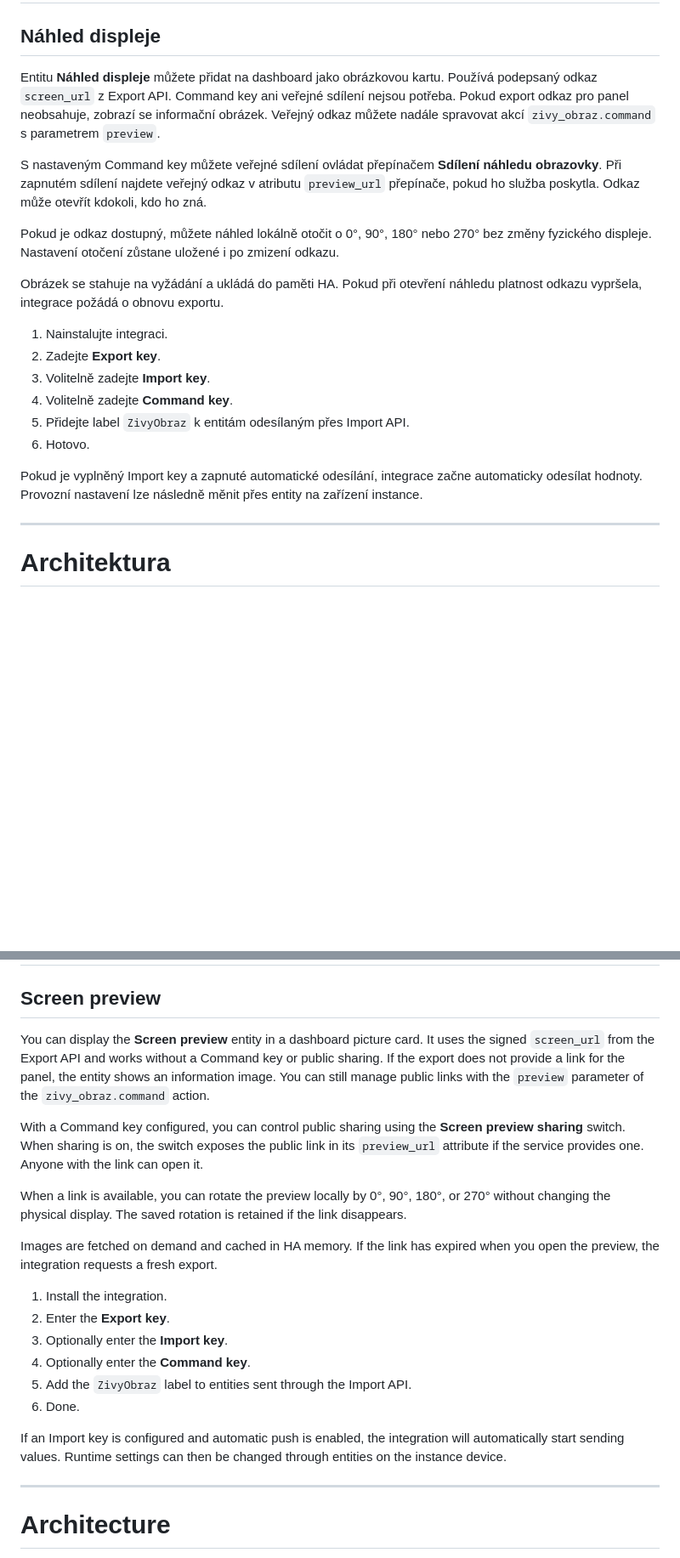
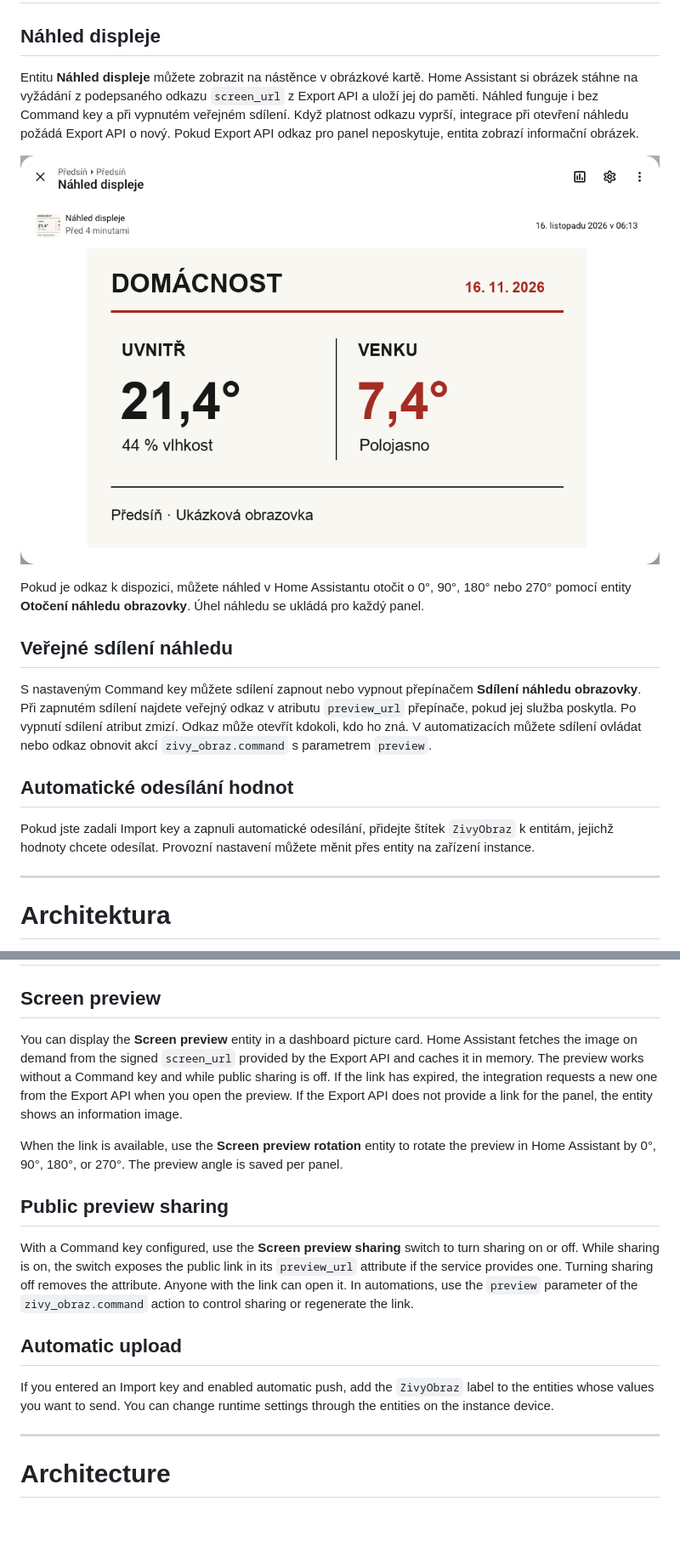
Before and after one commit to CooLajz/ha-zivy-obraz, a Markdown page: README.md, 2 parts joined by grey strips. Shown at 85% size. Drawn GitHub-style; pictures changed too: docs/screenshots/screen-preview.png (added); blank space fills up the shorter version.

Commit message:
Update Marketplace installation guide and screenshots

```diff
--- a/README.md
+++ b/README.md
@@ -612,24 +610,33 @@ garaz
 
 ## Náhled displeje
 
-Entitu **Náhled displeje** můžete přidat na dashboard jako obrázkovou kartu. Používá podepsaný odkaz `screen_url` z Export API. Command key ani veřejné sdílení nejsou potřeba. Pokud export odkaz pro panel neobsahuje, zobrazí se informační obrázek. Veřejný odkaz můžete nadále spravovat akcí `zivy_obraz.command` s parametrem `preview`.
+Entitu **Náhled displeje** můžete zobrazit na nástěnce v obrázkové kartě.
+Home Assistant si obrázek stáhne na vyžádání z podepsaného odkazu `screen_url`
+z Export API a uloží jej do paměti. Náhled funguje i bez Command key a při
+vypnutém veřejném sdílení. Když platnost odkazu vyprší, integrace při otevření
+náhledu požádá Export API o nový. Pokud Export API odkaz pro panel neposkytuje,
+entita zobrazí informační obrázek.
 
-S nastaveným Command key můžete veřejné sdílení ovládat přepínačem **Sdílení náhledu obrazovky**. Při zapnutém sdílení najdete veřejný odkaz v atributu `preview_url` přepínače, pokud ho služba poskytla. Odkaz může otevřít kdokoli, kdo ho zná.
+![Náhled displeje panelu Předsíň s ukázkovými hodnotami teploty a vlhkosti](docs/screenshots/screen-preview.png)
 
-Pokud je odkaz dostupný, můžete náhled lokálně otočit o 0°, 90°, 180° nebo 270° bez změny fyzického displeje. Nastavení otočení zůstane uložené i po zmizení odkazu.
+Pokud je odkaz k dispozici, můžete náhled v Home Assistantu otočit o 0°, 90°,
+180° nebo 270° pomocí entity **Otočení náhledu obrazovky**. Úhel náhledu se
+ukládá pro každý panel.
 
-Obrázek se stahuje na vyžádání a ukládá do paměti HA. Pokud při otevření náhledu platnost odkazu vypršela, integrace požádá o obnovu exportu.
+## Veřejné sdílení náhledu
 
-1. Nainstalujte integraci.
-2. Zadejte **Export key**.
-3. Volitelně zadejte **Import key**.
-4. Volitelně zadejte **Command key**.
-5. Přidejte label `ZivyObraz` k entitám odesílaným přes Import API.
-6. Hotovo.
+S nastaveným Command key můžete sdílení zapnout nebo vypnout přepínačem
+**Sdílení náhledu obrazovky**. Při zapnutém sdílení najdete veřejný odkaz v
+atributu `preview_url` přepínače, pokud jej služba poskytla. Po vypnutí sdílení
+atribut zmizí. Odkaz může otevřít kdokoli, kdo ho zná. V automatizacích můžete
+sdílení ovládat nebo odkaz obnovit akcí `zivy_obraz.command` s parametrem
+`preview`.
 
-Pokud je vyplněný Import key a zapnuté automatické odesílání, integrace začne
-automaticky odesílat hodnoty. Provozní nastavení lze následně měnit přes entity
-na zařízení instance.
+## Automatické odesílání hodnot
+
+Pokud jste zadali Import key a zapnuli automatické odesílání, přidejte štítek
+`ZivyObraz` k entitám, jejichž hodnoty chcete odesílat. Provozní nastavení
+můžete měnit přes entity na zařízení instance.
 
 ---
 
@@ -1225,24 +1229,32 @@ garaz
 
 ## Screen preview
 
-You can display the **Screen preview** entity in a dashboard picture card. It uses the signed `screen_url` from the Export API and works without a Command key or public sharing. If the export does not provide a link for the panel, the entity shows an information image. You can still manage public links with the `preview` parameter of the `zivy_obraz.command` action.
+You can display the **Screen preview** entity in a dashboard picture card.
+Home Assistant fetches the image on demand from the signed `screen_url`
+provided by the Export API and caches it in memory. The preview works without
+a Command key and while public sharing is off. If the link has expired, the
+integration requests a new one from the Export API when you open the preview.
+If the Export API does not provide a link for the panel, the entity shows an
+information image.
 
-With a Command key configured, you can control public sharing using the **Screen preview sharing** switch. When sharing is on, the switch exposes the public link in its `preview_url` attribute if the service provides one. Anyone with the link can open it.
+When the link is available, use the **Screen preview rotation** entity to
+rotate the preview in Home Assistant by 0°, 90°, 180°, or 270°. The preview
+angle is saved per panel.
 
-When a link is available, you can rotate the preview locally by 0°, 90°, 180°, or 270° without changing the physical display. The saved rotation is retained if the link disappears.
+## Public preview sharing
 
-Images are fetched on demand and cached in HA memory. If the link has expired when you open the preview, the integration requests a fresh export.
+With a Command key configured, use the **Screen preview sharing** switch to
+turn sharing on or off. While sharing is on, the switch exposes the public
+link in its `preview_url` attribute if the service provides one. Turning
+sharing off removes the attribute. Anyone with the link can open it. In
+automations, use the `preview` parameter of the `zivy_obraz.command` action
+to control sharing or regenerate the link.
 
-1. Install the integration.
-2. Enter the **Export key**.
-3. Optionally enter the **Import key**.
-4. Optionally enter the **Command key**.
-5. Add the `ZivyObraz` label to entities sent through the Import API.
-6. Done.
+## Automatic upload
 
-If an Import key is configured and automatic push is enabled, the integration
-will automatically start sending values. Runtime settings can then be changed
-through entities on the instance device.
+If you entered an Import key and enabled automatic push, add the `ZivyObraz`
+label to the entities whose values you want to send. You can change runtime
+settings through the entities on the instance device.
 
 ---
 
```
Also changed, not shown: other parts of README.md (+64 -69 lines), docs/screenshots/device.png (added), docs/screenshots/devices.png (added), docs/screenshots/entity-label.png (added).
